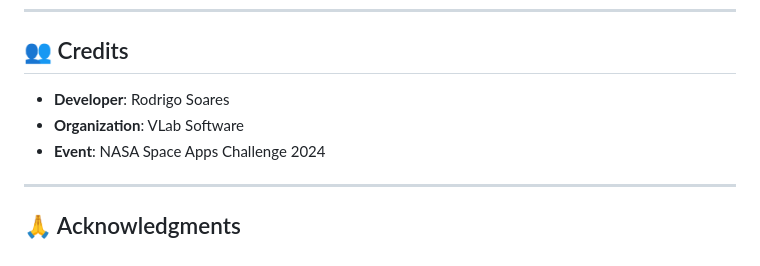
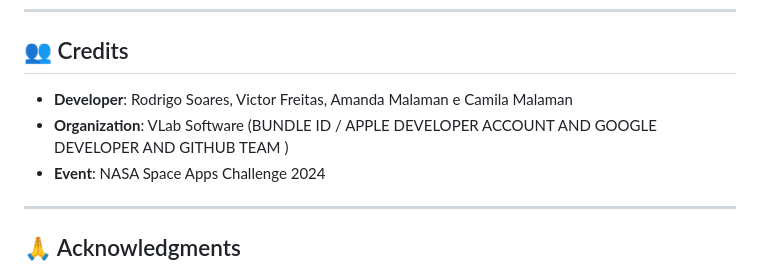
Before and after one commit to VLab-Software/Climetry, a Markdown page: README.md, the part around the change. Rendered like a GitHub page.

```diff
--- a/README.md
+++ b/README.md
@@ -1799,8 +1799,8 @@ MIT License - see [LICENSE](LICENSE)
 
 ## 👥 Credits
 
-- **Developer**: Rodrigo Soares
-- **Organization**: VLab Software
+- **Developer**: Rodrigo Soares, Victor Freitas, Amanda Malaman e Camila Malaman
+- **Organization**: VLab Software (BUNDLE ID / APPLE DEVELOPER ACCOUNT AND GOOGLE DEVELOPER AND GITHUB TEAM )
 - **Event**: NASA Space Apps Challenge 2024
 
 ---
```
